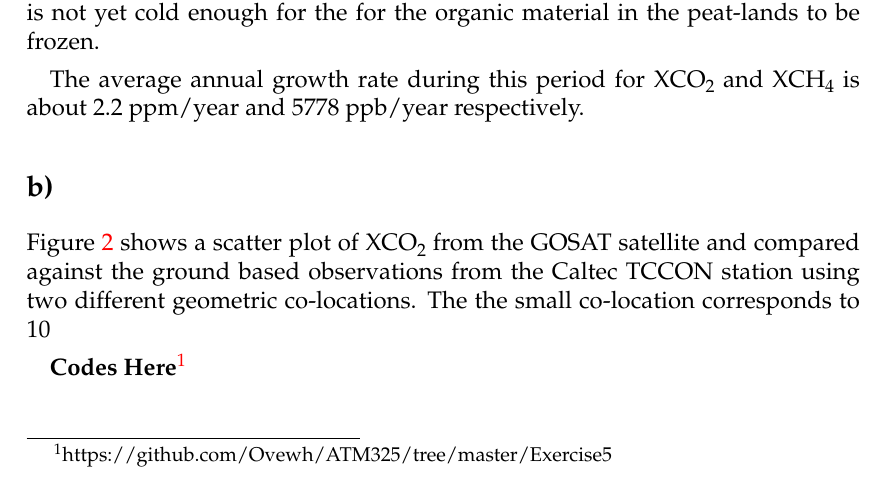
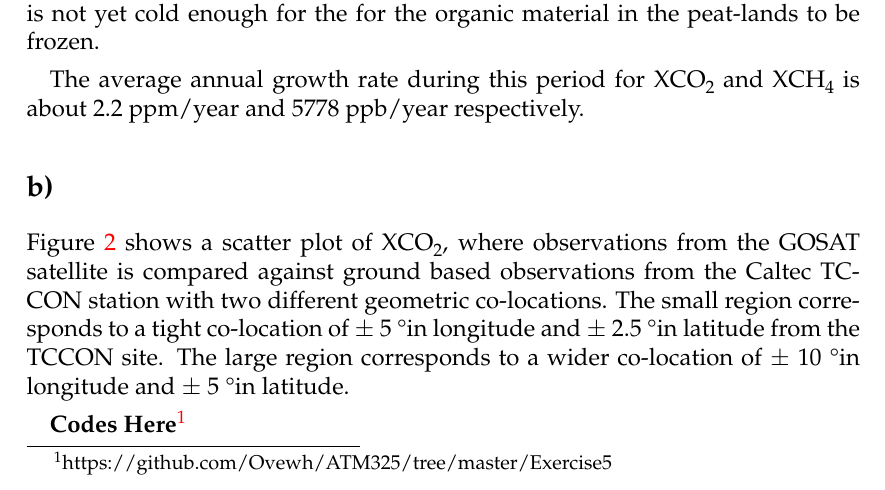
Before and after one commit to Ovewh/ATM325, a LaTeX problem sheet (Exercise5/tex/main.tex, which reads Exercise5/tex/exercise.tex): part of page 1 of 3, cut so that both start at the same text. Compiled offline with pdfLaTeX.

Commit message:
update text

```diff
--- a/Exercise5/tex/exercise.tex
+++ b/Exercise5/tex/exercise.tex
@@ -23,10 +23,13 @@ about 2.2 ppm/year and 5778 ppb/year respectively.
 \end{figure}
 
 \subsection*{b)}
-\Cref{fig:scatter_XCO2} shows a scatter plot of \ch{XCO2} from the GOSAT
-satellite and compared against the ground based observations from the Caltec
-TCCON station using two different geometric co-locations. The the small
-co-location corresponds to 10
+\Cref{fig:scatter_XCO2} shows a scatter plot of \ch{XCO2}, where observations
+from the GOSAT satellite is compared against ground based observations from
+the Caltec TCCON station with two different geometric co-locations. The
+small region  corresponds to a tight co-location of $\pm$ 5 \degree in longitude
+and $\pm$ 2.5 \degree in latitude from the TCCON site. The large region
+corresponds to a wider co-location of $\pm$ 10 \degree in longitude and $\pm$
+5 \degree in latitude.
 \begin{figure}[htbp]
     \centering
     \includegraphics[width=\textwidth]{../scatter_plot_XCO2.pdf}
```
